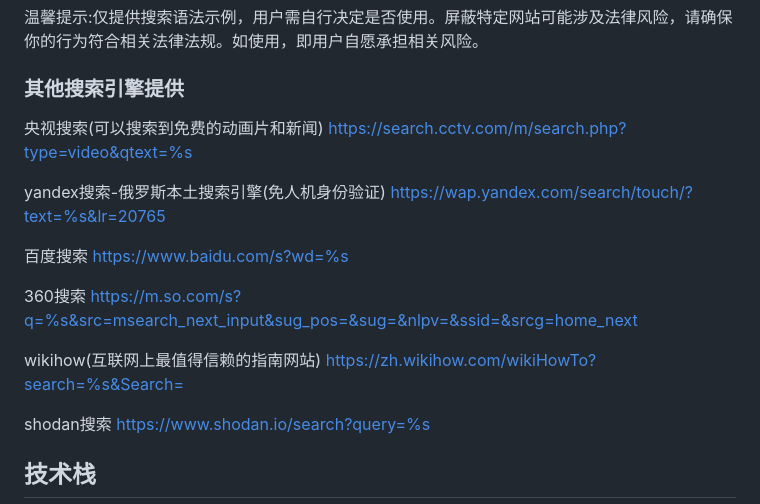
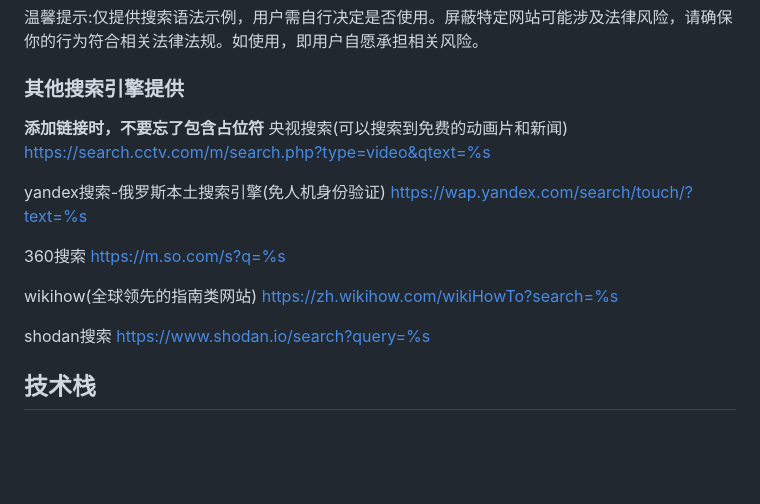
Before and after one commit to Twilightsnow2009/AnonNav, a Markdown page: README.md, the part around the change. GitHub-like rendering; blank space fills up the shorter version.

```diff
--- a/README.md
+++ b/README.md
@@ -28,20 +28,18 @@ https://cn.bing.com/search?q=%s -site:*.csdn.net
 温馨提示:仅提供搜索语法示例，用户需自行决定是否使用。屏蔽特定网站可能涉及法律风险，请确保你的行为符合相关法律法规。如使用，即用户自愿承担相关风险。
 
 ### 其他搜索引擎提供
+ **添加链接时，不要忘了包含占位符**
 央视搜索(可以搜索到免费的动画片和新闻)
 https://search.cctv.com/m/search.php?type=video&qtext=%s
 
 yandex搜索-俄罗斯本土搜索引擎(免人机身份验证)
-https://wap.yandex.com/search/touch/?text=%s&lr=20765
-
-百度搜索
-https://www.baidu.com/s?wd=%s
+https://wap.yandex.com/search/touch/?text=%s
 
 360搜索
-https://m.so.com/s?q=%s&src=msearch_next_input&sug_pos=&sug=&nlpv=&ssid=&srcg=home_next
+https://m.so.com/s?q=%s
 
-wikihow(互联网上最值得信赖的指南网站)
-https://zh.wikihow.com/wikiHowTo?search=%s&Search=
+wikihow(全球领先的指南类网站)
+https://zh.wikihow.com/wikiHowTo?search=%s
 
 shodan搜索
 https://www.shodan.io/search?query=%s
```
